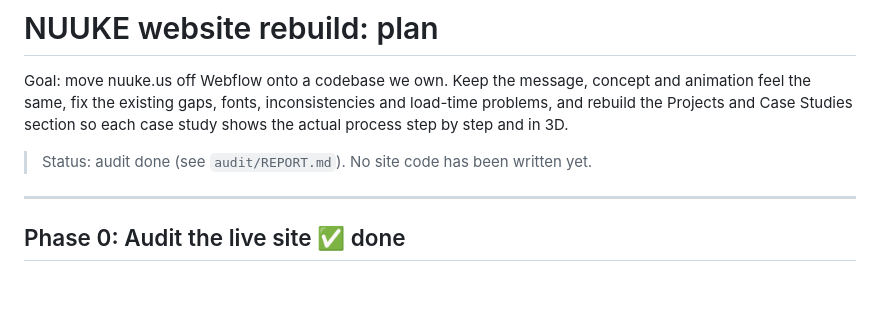
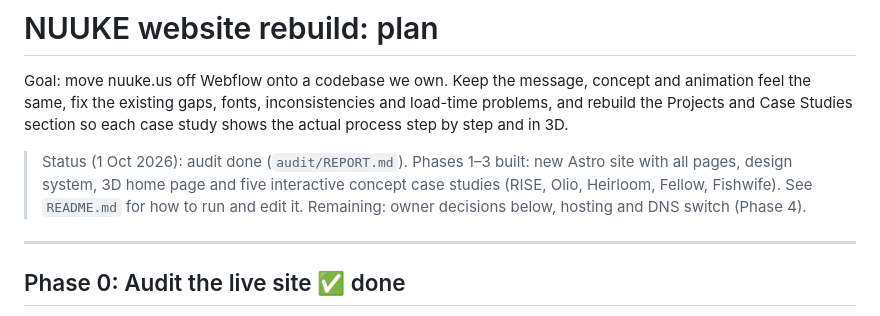
Before and after one commit to jessetsew-afk1/Nuuke-website-rebuilt, a Markdown page: PLAN.md, the part around the change. Rendered like a GitHub page; blank space fills up the shorter version.

Commit message:
Update plan status
Co-Authored-By: Claude Opus 5.5 <noreply@anthropic.com>
Claude-Session: https://claude.ai/code/session_01W3MPb6MEDjdtpGK4Rq2HFM

```diff
--- a/PLAN.md
+++ b/PLAN.md
@@ -4,7 +4,9 @@ Goal: move nuuke.us off Webflow onto a codebase we own. Keep the message, concep
 the same, fix the existing gaps, fonts, inconsistencies and load-time problems, and rebuild the
 Projects and Case Studies section so each case study shows the actual process step by step and in 3D.
 
-> Status: audit done (see `audit/REPORT.md`). No site code has been written yet.
+> Status (1 Oct 2026): audit done (`audit/REPORT.md`). Phases 1–3 built: new Astro site with all pages, design
+> system, 3D home page and five interactive concept case studies (RISE, Olio, Heirloom, Fellow, Fishwife). See
+> `README.md` for how to run and edit it. Remaining: owner decisions below, hosting and DNS switch (Phase 4).
 
 ---
 
```
